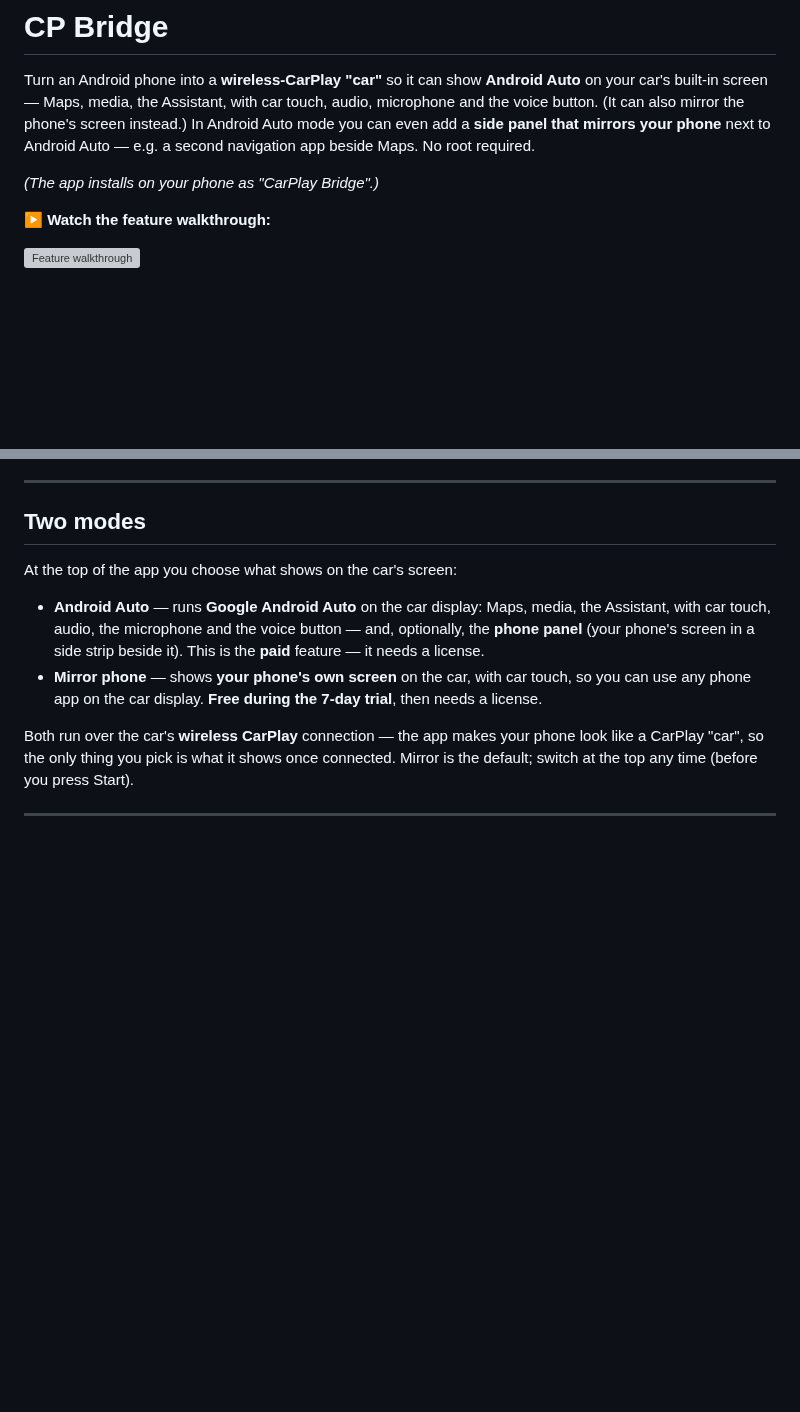
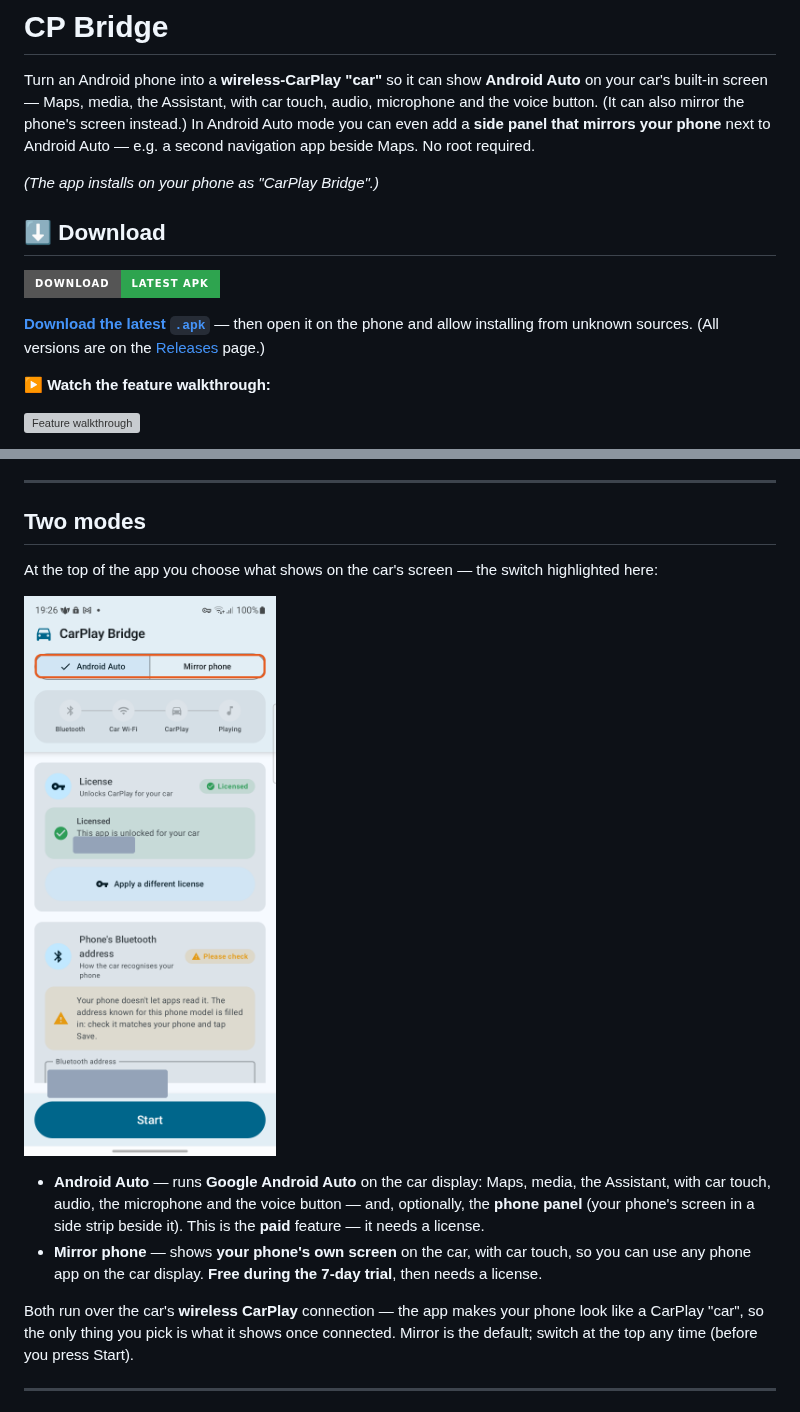
Before and after one commit to hatak30/cp-bridge, a Markdown page: README.md, 2 parts joined by grey strips. GitHub-like rendering; pictures changed too: docs/modes.png (added); badges without logos; blank space fills up the shorter version; grey boxes are pictures that could not be loaded.

```diff
--- a/README.md
+++ b/README.md
@@ -6,6 +6,13 @@ built‑in screen — Maps, media, the Assistant, with car touch, audio, microph
 mirrors your phone** next to Android Auto — e.g. a second navigation app beside Maps. No root required.
 
 *(The app installs on your phone as "CarPlay Bridge".)*
+
+## ⬇️ Download
+
+[![Download the latest APK](https://img.shields.io/badge/Download-latest%20APK-2ea44f?style=for-the-badge&logo=android&logoColor=white)](https://github.com/hatak30/cp-bridge/releases/latest)
+
+**[Download the latest `.apk`](https://github.com/hatak30/cp-bridge/releases/latest)** — then open it on the
+phone and allow installing from unknown sources. (All versions are on the [Releases](../../releases) page.)
 
 ▶ **Watch the feature walkthrough:**
 
@@ -34,7 +41,9 @@ mirrors your phone** next to Android Auto — e.g. a second navigation app besid
 
 ## Two modes
 
-At the top of the app you choose what shows on the car's screen:
+At the top of the app you choose what shows on the car's screen — the switch highlighted here:
+
+<p><img src="docs/modes.png" width="260" alt="Mode switch: Android Auto / Mirror phone"></p>
 
 - **Android Auto** — runs **Google Android Auto** on the car display: Maps, media, the Assistant, with car
   touch, audio, the microphone and the voice button — and, optionally, the **phone panel** (your phone's
```
Also changed, not shown: other parts of README.md (+22 -4 lines), docs/04-panel.png (added).
